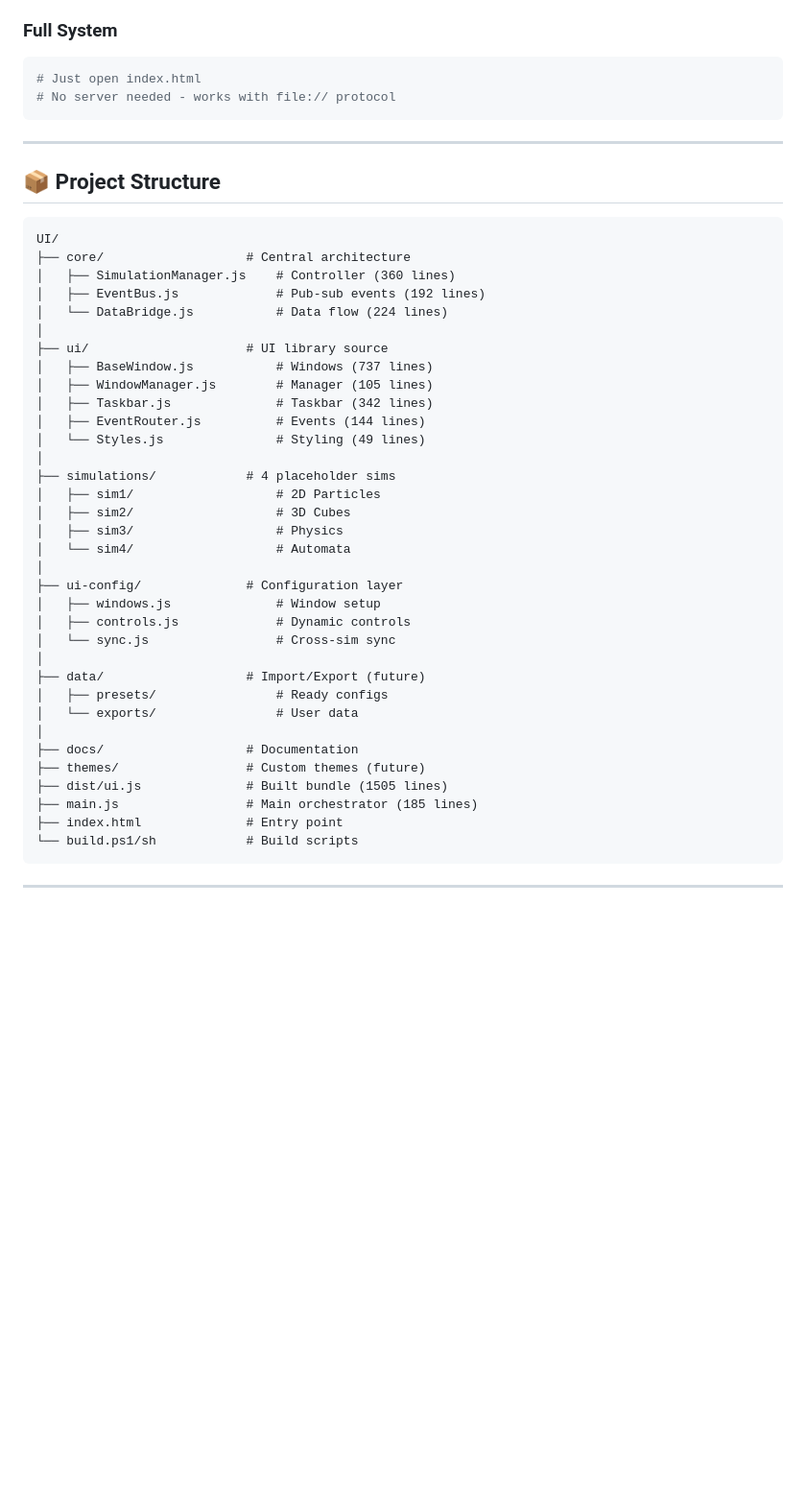
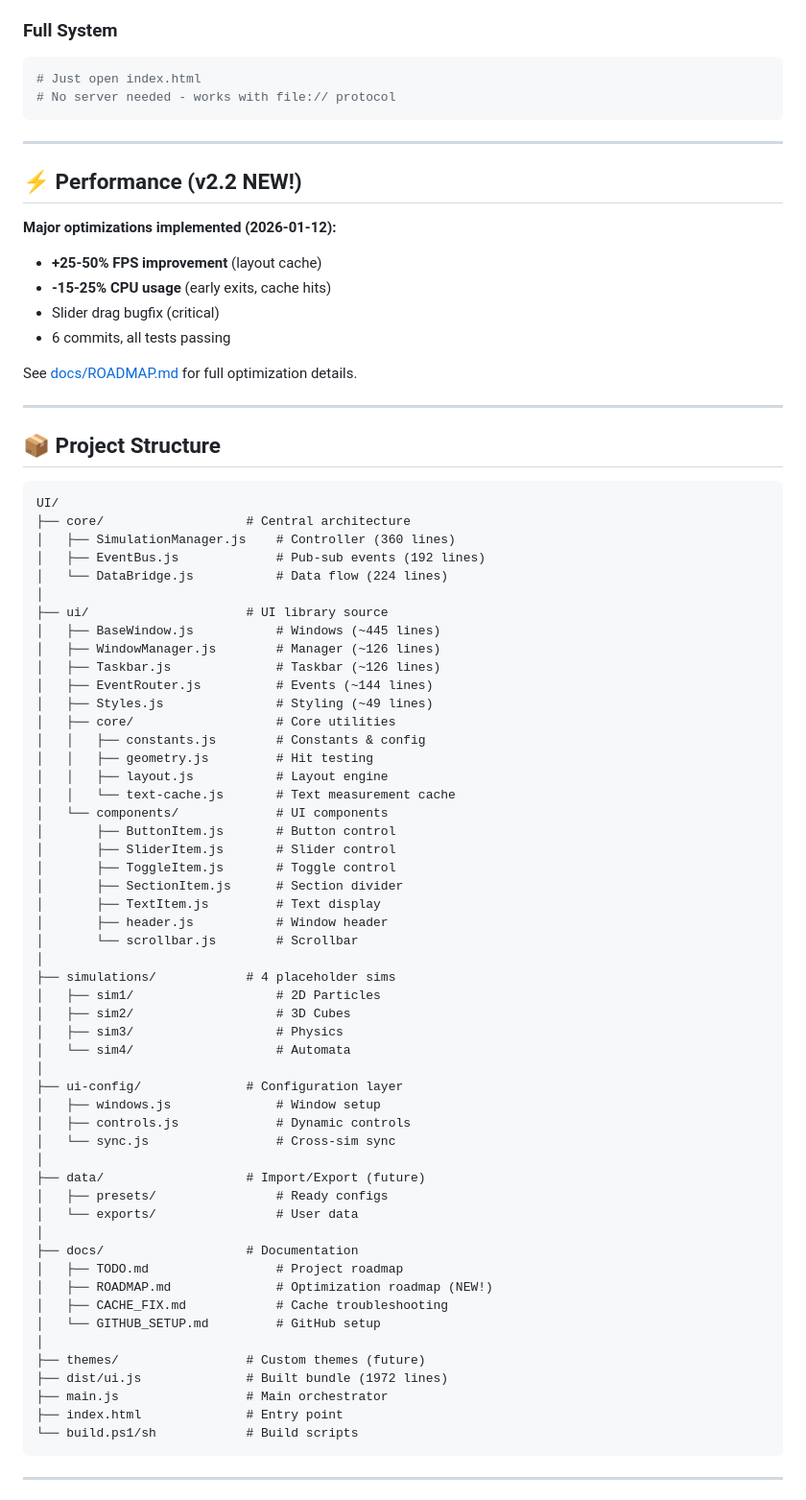
Before and after one commit to michalstankiewicz4-cell/UI, a Markdown page: README.md, the part around one of its changes. Shown at 96% size. GitHub-like rendering; blank space fills up the shorter version.

````diff
--- a/README.md
+++ b/README.md
@@ -34,6 +34,18 @@ Modular window system for Canvas API with centralized simulation management.
 
 ---
 
+## ⚡ Performance (v2.2 NEW!)
+
+**Major optimizations implemented (2026-01-12):**
+- **+25-50% FPS improvement** (layout cache)
+- **-15-25% CPU usage** (early exits, cache hits)
+- Slider drag bugfix (critical)
+- 6 commits, all tests passing
+
+See [docs/ROADMAP.md](docs/ROADMAP.md) for full optimization details.
+
+---
+
 ## 📦 Project Structure
 
 ```
@@ -44,11 +56,24 @@ UI/
 │   └── DataBridge.js           # Data flow (224 lines)
 │
 ├── ui/                     # UI library source
-│   ├── BaseWindow.js           # Windows (737 lines)
-│   ├── WindowManager.js        # Manager (105 lines)
-│   ├── Taskbar.js              # Taskbar (342 lines)
-│   ├── EventRouter.js          # Events (144 lines)
-│   └── Styles.js               # Styling (49 lines)
+│   ├── BaseWindow.js           # Windows (~445 lines)
+│   ├── WindowManager.js        # Manager (~126 lines)
+│   ├── Taskbar.js              # Taskbar (~126 lines)
+│   ├── EventRouter.js          # Events (~144 lines)
+│   ├── Styles.js               # Styling (~49 lines)
+│   ├── core/                   # Core utilities
+│   │   ├── constants.js        # Constants & config
+│   │   ├── geometry.js         # Hit testing
+│   │   ├── layout.js           # Layout engine
+│   │   └── text-cache.js       # Text measurement cache
+│   └── components/             # UI components
+│       ├── ButtonItem.js       # Button control
+│       ├── SliderItem.js       # Slider control
+│       ├── ToggleItem.js       # Toggle control
+│       ├── SectionItem.js      # Section divider
+│       ├── TextItem.js         # Text display
+│       ├── header.js           # Window header
+│       └── scrollbar.js        # Scrollbar
 │
 ├── simulations/            # 4 placeholder sims
 │   ├── sim1/                   # 2D Particles
@@ -66,9 +91,14 @@ UI/
 │   └── exports/                # User data
 │
 ├── docs/                   # Documentation
+│   ├── TODO.md                 # Project roadmap
+│   ├── ROADMAP.md              # Optimization roadmap (NEW!)
+│   ├── CACHE_FIX.md            # Cache troubleshooting
+│   └── GITHUB_SETUP.md         # GitHub setup
+│
 ├── themes/                 # Custom themes (future)
-├── dist/ui.js              # Built bundle (1505 lines)
-├── main.js                 # Main orchestrator (185 lines)
+├── dist/ui.js              # Built bundle (1972 lines)
+├── main.js                 # Main orchestrator
 ├── index.html              # Entry point
 └── build.ps1/sh            # Build scripts
 ```
````
Also changed, not shown: other parts of README.md (+61 -85 lines), docs/ROADMAP.md (added, +235 -0 lines), docs/TODO.md (+93 -75 lines).
